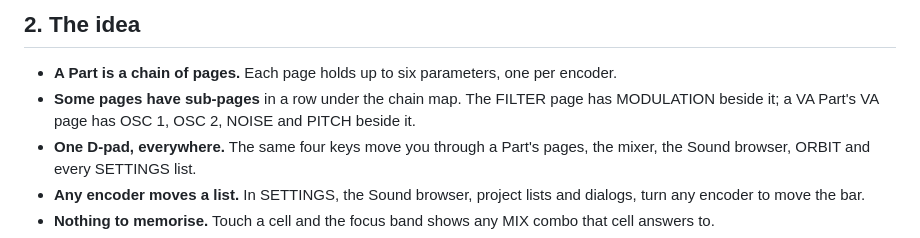
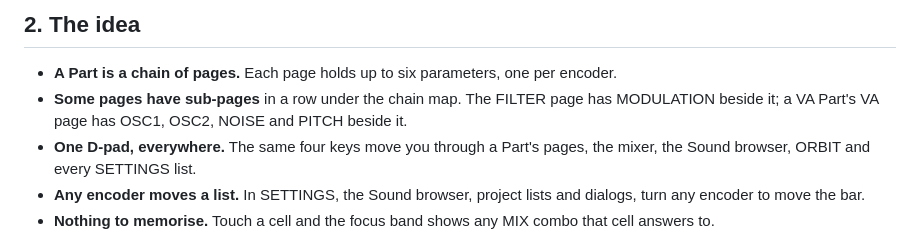
Before and after one commit to joegiralt/chimera-releases, a Markdown page: QUICK-START.md, the part around the change. Drawn GitHub-style.

```diff
--- a/QUICK-START.md
+++ b/QUICK-START.md
@@ -19,7 +19,7 @@ The screenshots are rendered by the firmware's own screen code. Your values will
 ## 2. The idea
 
 - **A Part is a chain of pages.** Each page holds up to six parameters, one per encoder.
-- **Some pages have sub-pages** in a row under the chain map. The FILTER page has MODULATION beside it; a VA Part's VA page has OSC 1, OSC 2, NOISE and PITCH beside it.
+- **Some pages have sub-pages** in a row under the chain map. The FILTER page has MODULATION beside it; a VA Part's VA page has OSC1, OSC2, NOISE and PITCH beside it.
 - **One D-pad, everywhere.** The same four keys move you through a Part's pages, the mixer, the Sound browser, ORBIT and every SETTINGS list.
 - **Any encoder moves a list.** In SETTINGS, the Sound browser, project lists and dialogs, turn any encoder to move the bar.
 - **Nothing to memorise.** Touch a cell and the focus band shows any MIX combo that cell answers to.
```
Also changed, not shown: FAQ.md (+1 -1 lines), GETTING-STARTED.md (+1 -1 lines).
